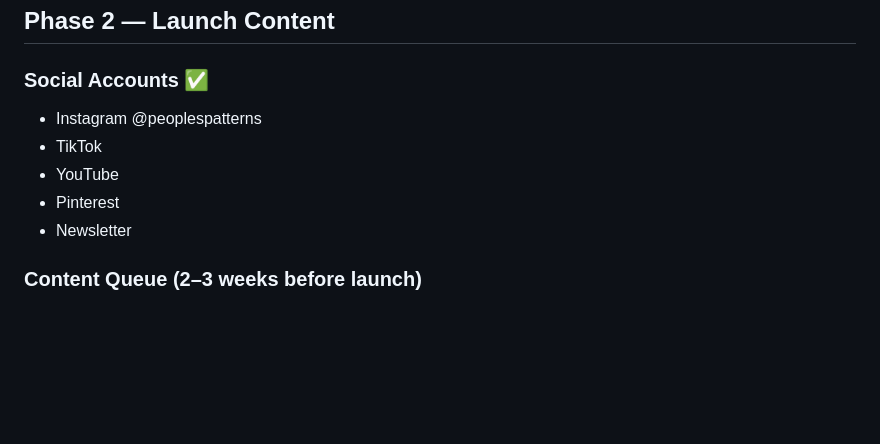
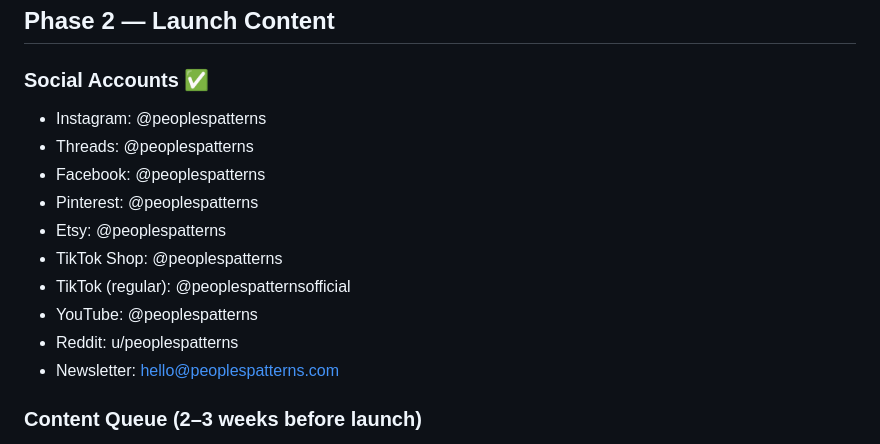
Before and after one commit to kolbydboyd/pattern-drafter, a Markdown page: ROADMAP.md, the part around the change. Drawn GitHub-style; blank space fills up the shorter version.

Commit message:
roadmap: update social accounts with all platform handles
Fun sewing fact: the first sewing-related social media account to hit
1 million followers was @sewingdiy on Instagram in 2019 - proving that
watching someone sew is surprisingly compelling content.

Co-Authored-By: Claude Opus 4.6 (1M context) <noreply@anthropic.com>

```diff
--- a/ROADMAP.md
+++ b/ROADMAP.md
@@ -111,11 +111,16 @@ manufacturer has this. It becomes a licensable asset.
 ## Phase 2 — Launch Content
 
 ### Social Accounts ✅
-- Instagram @peoplespatterns
-- TikTok
-- YouTube
-- Pinterest
-- Newsletter
+- Instagram: @peoplespatterns
+- Threads: @peoplespatterns
+- Facebook: @peoplespatterns
+- Pinterest: @peoplespatterns
+- Etsy: @peoplespatterns
+- TikTok Shop: @peoplespatterns
+- TikTok (regular): @peoplespatternsofficial
+- YouTube: @peoplespatterns
+- Reddit: u/peoplespatterns
+- Newsletter: hello@peoplespatterns.com
 
 ### Content Queue (2–3 weeks before launch)
 - [ ] Before/after fit video — TikTok first
```
